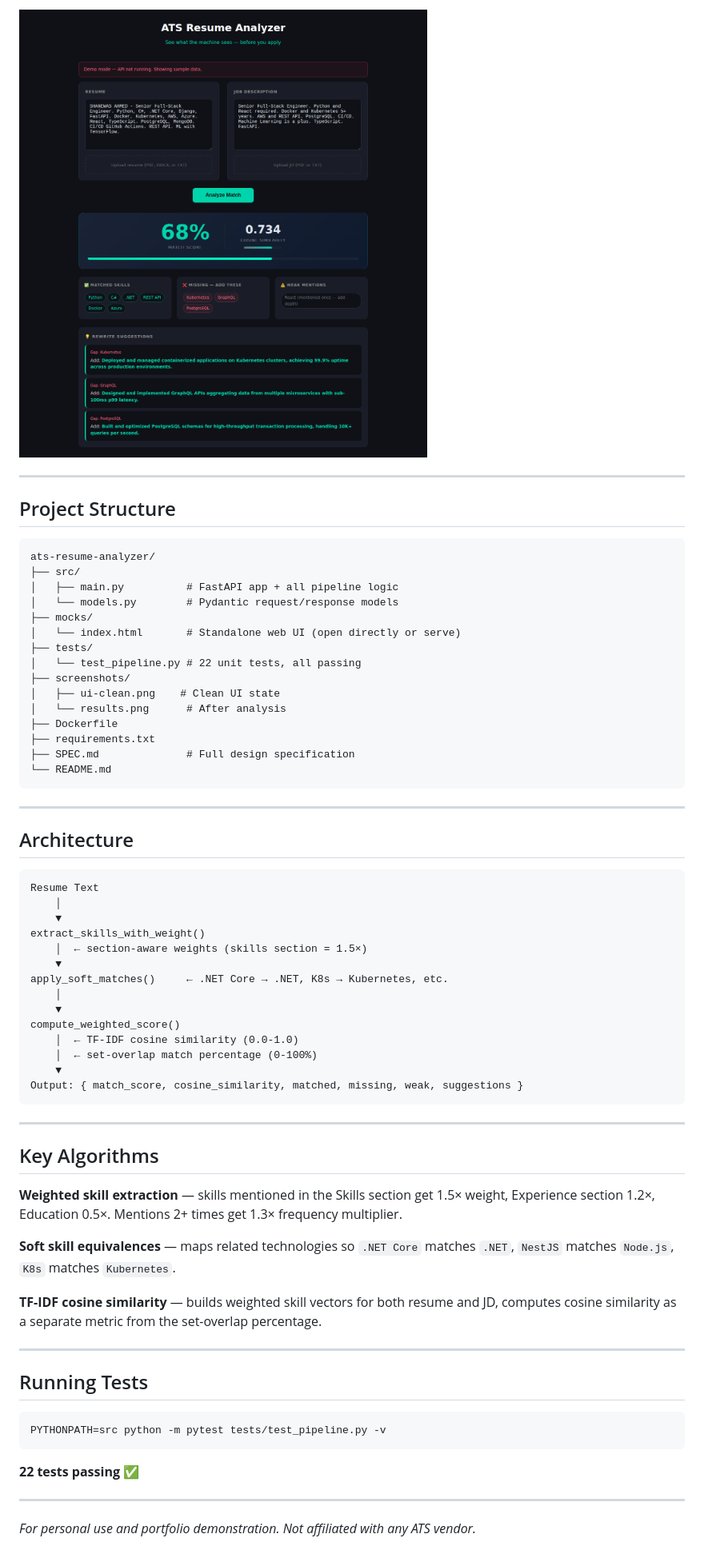
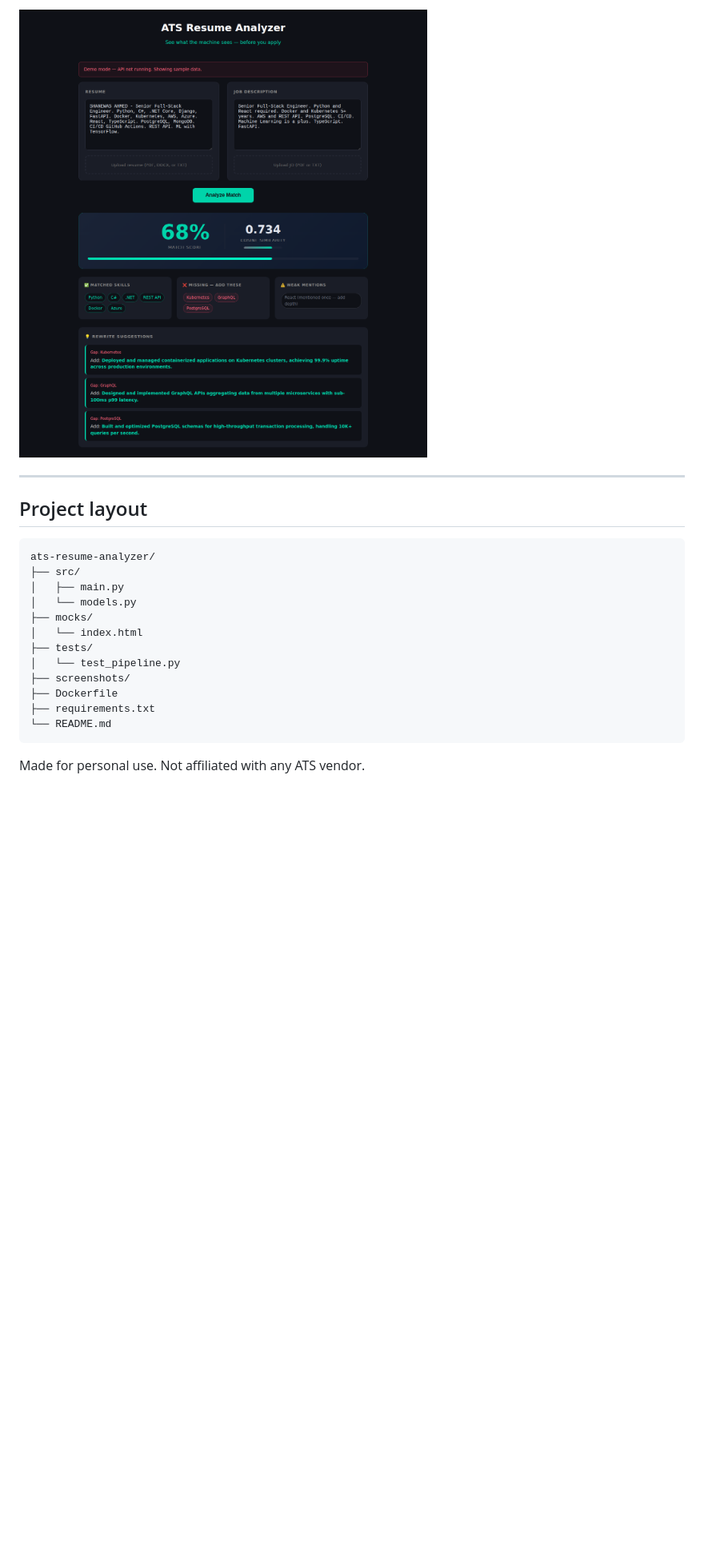
Before and after one commit to shanewas/ats-resume-analyzer, a Markdown page: README.md, the part around one of its changes. Shown at 80% size. Rendered like a GitHub page; blank space fills up the shorter version.

````diff
--- a/README.md
+++ b/README.md
@@ -112,67 +112,21 @@ Returns: `{ name, skills, skill_weights, experience_years, education, soft_skill
 
 ---
 
-## Project Structure
+## Project layout
 
 ```
 ats-resume-analyzer/
 ├── src/
-│   ├── main.py          # FastAPI app + all pipeline logic
-│   └── models.py        # Pydantic request/response models
+│   ├── main.py
+│   └── models.py
 ├── mocks/
-│   └── index.html       # Standalone web UI (open directly or serve)
+│   └── index.html
 ├── tests/
-│   └── test_pipeline.py # 22 unit tests, all passing
+│   └── test_pipeline.py
 ├── screenshots/
-│   ├── ui-clean.png    # Clean UI state
-│   └── results.png      # After analysis
 ├── Dockerfile
 ├── requirements.txt
-├── SPEC.md              # Full design specification
 └── README.md
 ```
 
----
-
-## Architecture
-
-```
-Resume Text
-    │
-    ▼
-extract_skills_with_weight()
-    │  ← section-aware weights (skills section = 1.5×)
-    ▼
-apply_soft_matches()     ← .NET Core → .NET, K8s → Kubernetes, etc.
-    │
-    ▼
-compute_weighted_score()
-    │  ← TF-IDF cosine similarity (0.0-1.0)
-    │  ← set-overlap match percentage (0-100%)
-    ▼
-Output: { match_score, cosine_similarity, matched, missing, weak, suggestions }
-```
-
----
-
-## Key Algorithms
-
-**Weighted skill extraction** — skills mentioned in the Skills section get 1.5× weight, Experience section 1.2×, Education 0.5×. Mentions 2+ times get 1.3× frequency multiplier.
-
-**Soft skill equivalences** — maps related technologies so `.NET Core` matches `.NET`, `NestJS` matches `Node.js`, `K8s` matches `Kubernetes`.
-
-**TF-IDF cosine similarity** — builds weighted skill vectors for both resume and JD, computes cosine similarity as a separate metric from the set-overlap percentage.
-
----
-
-## Running Tests
-
-```bash
-PYTHONPATH=src python -m pytest tests/test_pipeline.py -v
-```
-
-**22 tests passing** ✅
-
----
-
-*For personal use and portfolio demonstration. Not affiliated with any ATS vendor.*
+Made for personal use. Not affiliated with any ATS vendor.
````
Also changed, not shown: other parts of README.md (+62 -62 lines).
